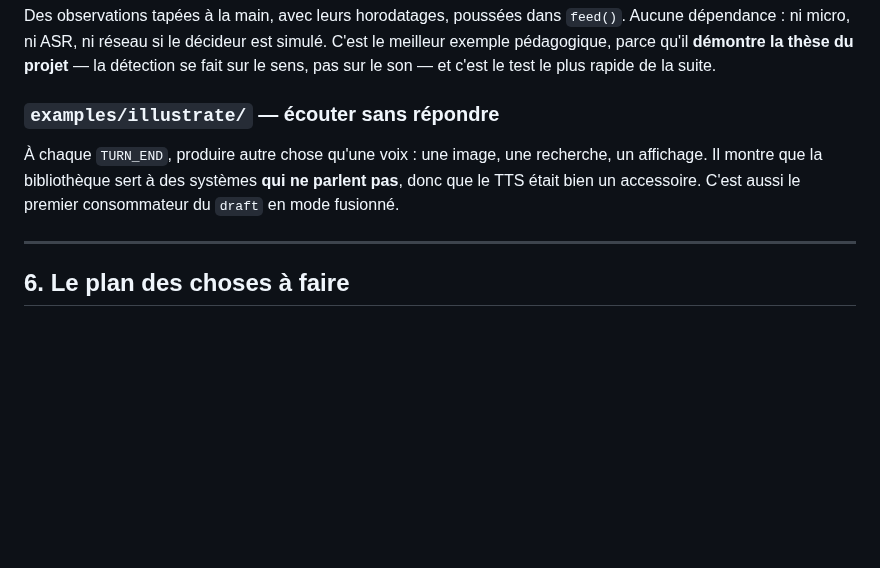
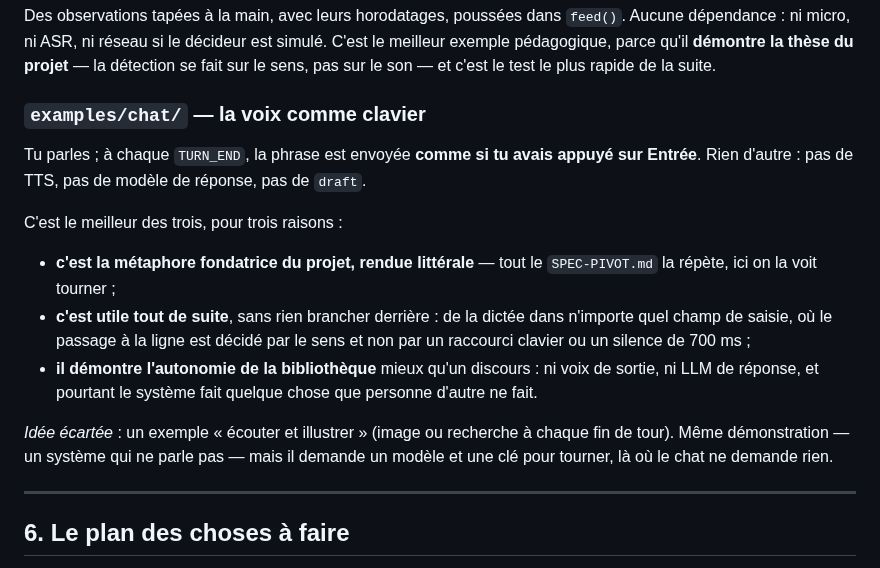
Before and after one commit to lexoyo/microturn, a Markdown page: PLAN.md, the part around the change. Rendered like a GitHub page; blank space fills up the shorter version.

Commit message:
plan : le troisieme exemple est un chat, pas un illustrateur
La voix comme clavier : a chaque fin de tour, la phrase part comme si on
avait appuye sur Entree. C'est la metaphore fondatrice rendue litterale,
c'est utile sans rien brancher derriere, et ca ne demande ni modele ni cle
pour tourner — contrairement a l'exemple "ecouter et illustrer" qu'il
remplace.

Co-Authored-By: Claude Opus 5 (1M context) <noreply@anthropic.com>
Claude-Session: https://claude.ai/code/session_01KRFxsRLoGiPm7B6XUkoiNc

```diff
--- a/PLAN.md
+++ b/PLAN.md
@@ -195,12 +195,26 @@ simulé. C'est le meilleur exemple pédagogique, parce qu'il **démontre la thè
 projet** — la détection se fait sur le sens, pas sur le son — et c'est le test le
 plus rapide de la suite.
 
-### `examples/illustrate/` — écouter sans répondre
+### `examples/chat/` — la voix comme clavier
 
-À chaque `TURN_END`, produire autre chose qu'une voix : une image, une recherche,
-un affichage. Il montre que la bibliothèque sert à des systèmes **qui ne parlent
-pas**, donc que le TTS était bien un accessoire. C'est aussi le premier
-consommateur du `draft` en mode fusionné.
+Tu parles ; à chaque `TURN_END`, la phrase est envoyée **comme si tu avais appuyé
+sur Entrée**. Rien d'autre : pas de TTS, pas de modèle de réponse, pas de
+`draft`.
+
+C'est le meilleur des trois, pour trois raisons :
+
+- **c'est la métaphore fondatrice du projet, rendue littérale** — tout le
+  `SPEC-PIVOT.md` la répète, ici on la voit tourner ;
+- **c'est utile tout de suite**, sans rien brancher derrière : de la dictée dans
+  n'importe quel champ de saisie, où le passage à la ligne est décidé par le sens
+  et non par un raccourci clavier ou un silence de 700 ms ;
+- **il démontre l'autonomie de la bibliothèque** mieux qu'un discours : ni voix
+  de sortie, ni LLM de réponse, et pourtant le système fait quelque chose que
+  personne d'autre ne fait.
+
+*Idée écartée* : un exemple « écouter et illustrer » (image ou recherche à chaque
+fin de tour). Même démonstration — un système qui ne parle pas — mais il demande
+un modèle et une clé pour tourner, là où le chat ne demande rien.
 
 ---
 
```
